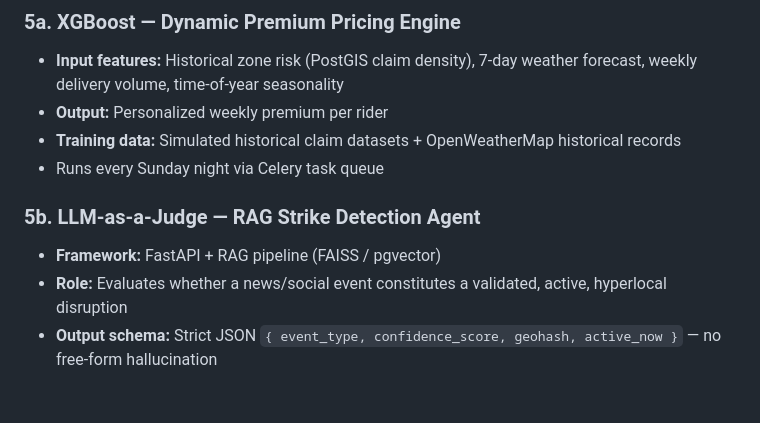
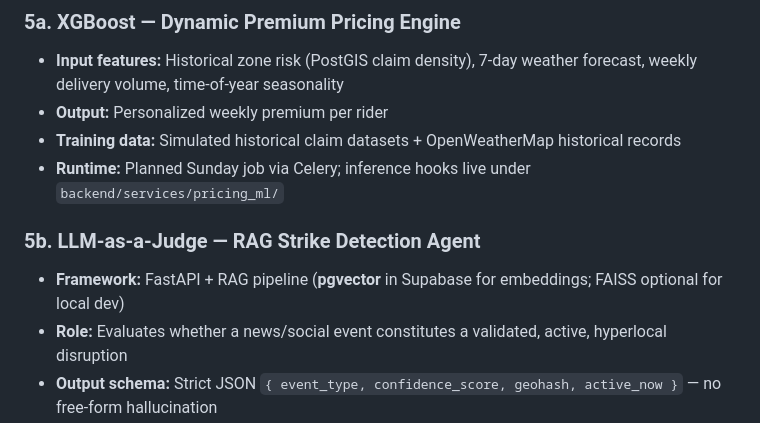
Before and after one commit to VishaalPillay/Insure-Partner, a Markdown page: README.md, the part around one of its changes. Rendered like a GitHub page; blank space fills up the shorter version.

```diff
--- a/README.md
+++ b/README.md
@@ -122,10 +124,10 @@ Insure-Partner integrates AI at every layer of the pipeline, not just as a marke
 - **Input features:** Historical zone risk (PostGIS claim density), 7-day weather forecast, weekly delivery volume, time-of-year seasonality
 - **Output:** Personalized weekly premium per rider
 - **Training data:** Simulated historical claim datasets + OpenWeatherMap historical records
-- Runs every Sunday night via Celery task queue
+- **Runtime:** Planned Sunday job via Celery; inference hooks live under `backend/services/pricing_ml/`
 
 ### 5b. LLM-as-a-Judge — RAG Strike Detection Agent
-- **Framework:** FastAPI + RAG pipeline (FAISS / pgvector)
+- **Framework:** FastAPI + RAG pipeline (**pgvector** in Supabase for embeddings; FAISS optional for local dev)
 - **Role:** Evaluates whether a news/social event constitutes a validated, active, hyperlocal disruption
 - **Output schema:** Strict JSON `{ event_type, confidence_score, geohash, active_now }` — no free-form hallucination
 - **Threshold enforcement:** Only `confidence_score > 0.95` with `active_now: true` fires a claim event
```
Also changed, not shown: other parts of README.md (+32 -18 lines).
